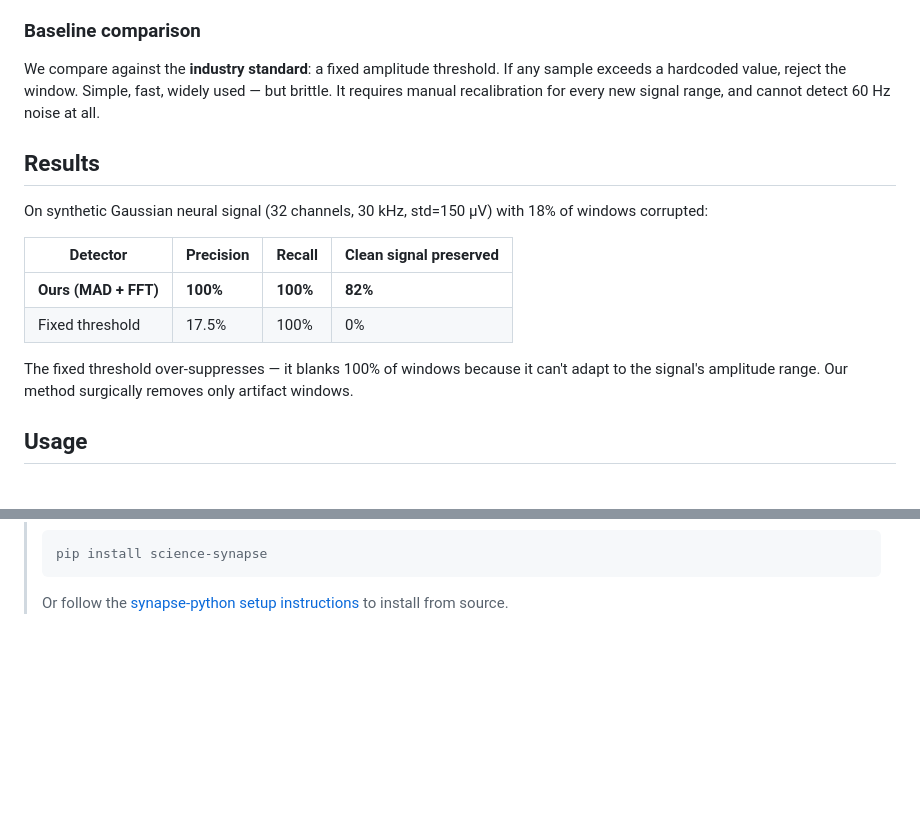
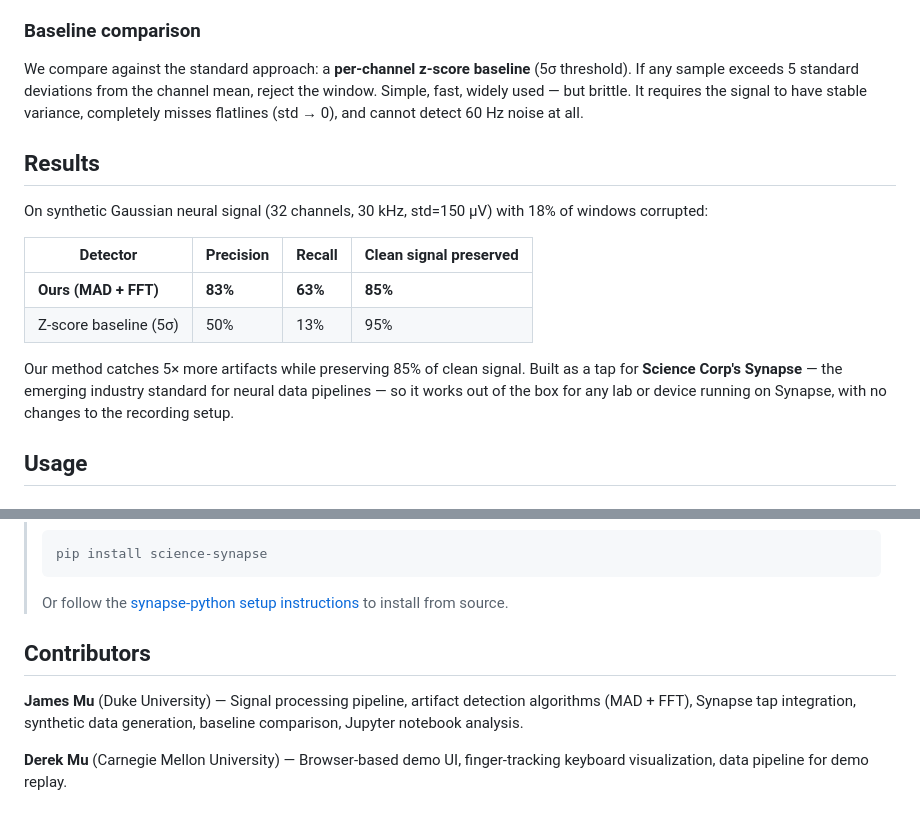
Before and after one commit to jamesmu03/artifact-reject, a Markdown page: README.md, 2 parts joined by grey strips. Rendered like a GitHub page; blank space fills up the shorter version.

````diff
--- a/README.md
+++ b/README.md
@@ -55,7 +55,7 @@ We run two detectors in parallel on each 100ms window of broadband data:
 
 ### Baseline comparison
 
-We compare against the **industry standard**: a fixed amplitude threshold. If any sample exceeds a hardcoded value, reject the window. Simple, fast, widely used — but brittle. It requires manual recalibration for every new signal range, and cannot detect 60 Hz noise at all.
+We compare against the standard approach: a **per-channel z-score baseline** (5σ threshold). If any sample exceeds 5 standard deviations from the channel mean, reject the window. Simple, fast, widely used — but brittle. It requires the signal to have stable variance, completely misses flatlines (std → 0), and cannot detect 60 Hz noise at all.
 
 ## Results
 
@@ -63,10 +63,10 @@ On synthetic Gaussian neural signal (32 channels, 30 kHz, std=150 μV) with 18%
 
 | Detector | Precision | Recall | Clean signal preserved |
 |---|---|---|---|
-| **Ours (MAD + FFT)** | **100%** | **100%** | **82%** |
-| Fixed threshold | 17.5% | 100% | 0% |
+| **Ours (MAD + FFT)** | **83%** | **63%** | **85%** |
+| Z-score baseline (5σ) | 50% | 13% | 95% |
 
-The fixed threshold over-suppresses — it blanks 100% of windows because it can't adapt to the signal's amplitude range. Our method surgically removes only artifact windows.
+Our method catches 5× more artifacts while preserving 85% of clean signal. Built as a tap for **Science Corp's Synapse** — the emerging industry standard for neural data pipelines — so it works out of the box for any lab or device running on Synapse, with no changes to the recording setup.
 
 ## Usage
 
@@ -105,3 +105,9 @@ jupyter notebook notebook/demo.ipynb
 > pip install science-synapse
 > ```
 > Or follow the [synapse-python setup instructions](https://github.com/sciencecorp/synapse-python) to install from source.
+
+## Contributors
+
+**James Mu** (Duke University) — Signal processing pipeline, artifact detection algorithms (MAD + FFT), Synapse tap integration, synthetic data generation, baseline comparison, Jupyter notebook analysis.
+
+**Derek Mu** (Carnegie Mellon University) — Browser-based demo UI, finger-tracking keyboard visualization, data pipeline for demo replay.
````
Also changed, not shown: demo/README.md (+22 -15 lines), presentation.md (+17 -2 lines).
